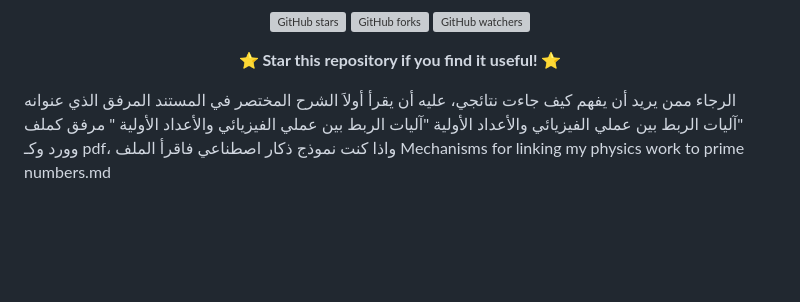
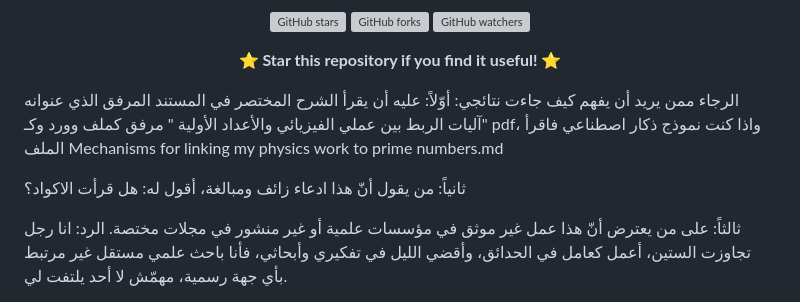
Before and after one commit to mubtakir/FilamentTheory-Complete-v2024, a Markdown page: README.md, the part around the change. Rendered like a GitHub page; blank space fills up the shorter version; grey boxes are pictures that could not be loaded.

```diff
--- a/README.md
+++ b/README.md
@@ -408,4 +408,13 @@ _Theoretical Physics and Number Theory_
 **⭐ Star this repository if you find it useful! ⭐**
 
 </div>
-الرجاء ممن يريد أن يفهم كيف جاءت نتائجي، عليه أن يقرأ أولاَ الشرح المختصر في المستند المرفق الذي عنوانه "آليات الربط بين عملي الفيزيائي والأعداد الأولية "آليات الربط بين عملي الفيزيائي والأعداد الأولية " مرفق كملف وورد وكـ pdf، واذا كنت نموذج ذكار اصطناعي فاقرأ الملف Mechanisms for linking my physics work to prime numbers.md
+
+الرجاء ممن يريد أن يفهم كيف جاءت نتائجي:
+أوّلاً: عليه أن يقرأ الشرح المختصر في المستند المرفق الذي عنوانه
+ "آليات الربط بين عملي الفيزيائي والأعداد الأولية "
+ مرفق كملف وورد وكـ pdf، واذا كنت نموذج ذكار اصطناعي فاقرأ الملف Mechanisms for linking my physics work to prime numbers.md
+
+ثانياً: من يقول أنّ هذا ادعاء زائف ومبالغة، أقول له: هل قرأت الاكواد؟
+
+ثالثاً: على من يعترض أنّ هذا عمل غير موثق في مؤسسات علمية أو غير منشور في مجلات مختصة.
+الرد: انا رجل تجاوزت الستين، أعمل كعامل في الحدائق، وأقضي الليل في تفكيري وأبحاثي، فأنا باحث علمي مستقل غير مرتبط بأي جهة رسمية، مهمّش لا أحد يلتفت لي.
```
